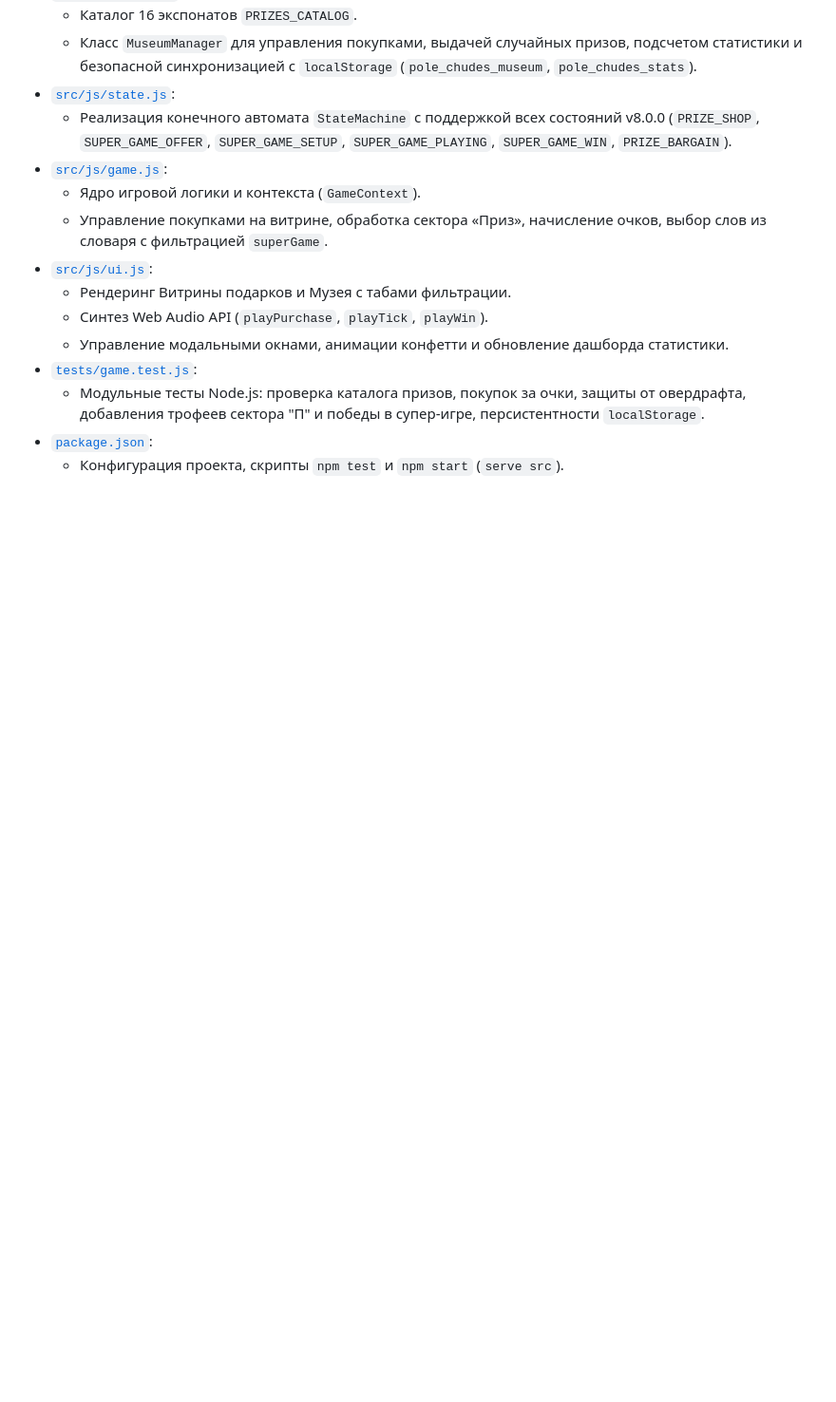
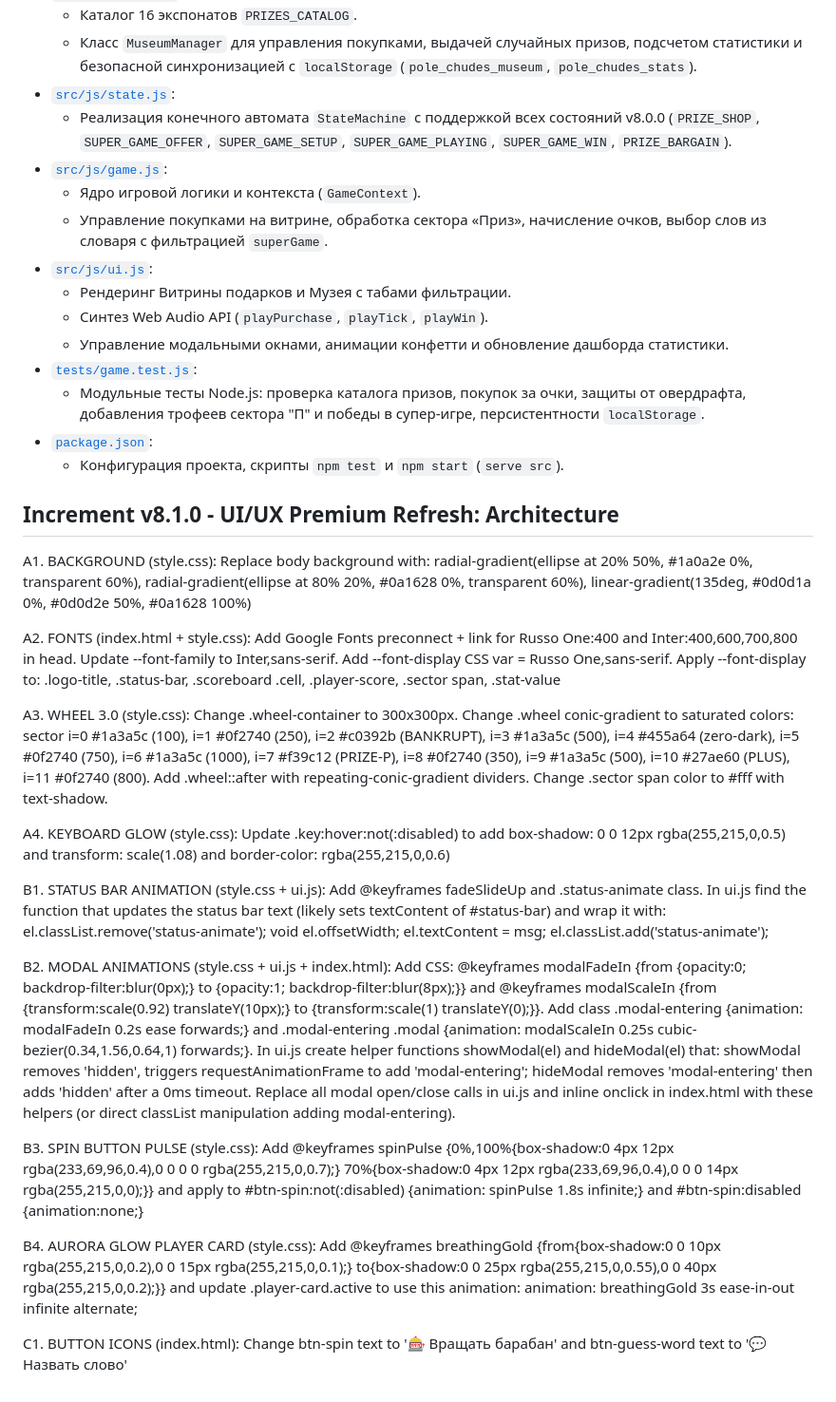
Before and after one commit to sergeibakurovus-source/pole_chudes, a Markdown page: docs/System_Design.md, the part around the change. Shown at 95% size. Rendered like a GitHub page; blank space fills up the shorter version.

Commit message:
docs(arch): UI/UX Premium Refresh architecture v8.1.0 [Gate 1B approved]

```diff
--- a/docs/System_Design.md
+++ b/docs/System_Design.md
@@ -363,3 +363,23 @@ sequenceDiagram
   - Модульные тесты Node.js: проверка каталога призов, покупок за очки, защиты от овердрафта, добавления трофеев сектора "П" и победы в супер-игре, персистентности `localStorage`.
 - [`package.json`](file:///workspaces/antigravity20/5_MetaGPT/projects/pole_chudes_capital/package.json):
   - Конфигурация проекта, скрипты `npm test` и `npm start` (`serve src`).
+
+## Increment v8.1.0 - UI/UX Premium Refresh: Architecture
+
+A1. BACKGROUND (style.css): Replace body background with: radial-gradient(ellipse at 20% 50%, #1a0a2e 0%, transparent 60%), radial-gradient(ellipse at 80% 20%, #0a1628 0%, transparent 60%), linear-gradient(135deg, #0d0d1a 0%, #0d0d2e 50%, #0a1628 100%)
+
+A2. FONTS (index.html + style.css): Add Google Fonts preconnect + link for Russo One:400 and Inter:400,600,700,800 in head. Update --font-family to Inter,sans-serif. Add --font-display CSS var = Russo One,sans-serif. Apply --font-display to: .logo-title, .status-bar, .scoreboard .cell, .player-score, .sector span, .stat-value
+
+A3. WHEEL 3.0 (style.css): Change .wheel-container to 300x300px. Change .wheel conic-gradient to saturated colors: sector i=0 #1a3a5c (100), i=1 #0f2740 (250), i=2 #c0392b (BANKRUPT), i=3 #1a3a5c (500), i=4 #455a64 (zero-dark), i=5 #0f2740 (750), i=6 #1a3a5c (1000), i=7 #f39c12 (PRIZE-P), i=8 #0f2740 (350), i=9 #1a3a5c (500), i=10 #27ae60 (PLUS), i=11 #0f2740 (800). Add .wheel::after with repeating-conic-gradient dividers. Change .sector span color to #fff with text-shadow.
+
+A4. KEYBOARD GLOW (style.css): Update .key:hover:not(:disabled) to add box-shadow: 0 0 12px rgba(255,215,0,0.5) and transform: scale(1.08) and border-color: rgba(255,215,0,0.6)
+
+B1. STATUS BAR ANIMATION (style.css + ui.js): Add @keyframes fadeSlideUp and .status-animate class. In ui.js find the function that updates the status bar text (likely sets textContent of #status-bar) and wrap it with: el.classList.remove('status-animate'); void el.offsetWidth; el.textContent = msg; el.classList.add('status-animate');
+
+B2. MODAL ANIMATIONS (style.css + ui.js + index.html): Add CSS: @keyframes modalFadeIn {from {opacity:0; backdrop-filter:blur(0px);} to {opacity:1; backdrop-filter:blur(8px);}} and @keyframes modalScaleIn {from {transform:scale(0.92) translateY(10px);} to {transform:scale(1) translateY(0);}}. Add class .modal-entering {animation: modalFadeIn 0.2s ease forwards;} and .modal-entering .modal {animation: modalScaleIn 0.25s cubic-bezier(0.34,1.56,0.64,1) forwards;}. In ui.js create helper functions showModal(el) and hideModal(el) that: showModal removes 'hidden', triggers requestAnimationFrame to add 'modal-entering'; hideModal removes 'modal-entering' then adds 'hidden' after a 0ms timeout. Replace all modal open/close calls in ui.js and inline onclick in index.html with these helpers (or direct classList manipulation adding modal-entering).
+
+B3. SPIN BUTTON PULSE (style.css): Add @keyframes spinPulse {0%,100%{box-shadow:0 4px 12px rgba(233,69,96,0.4),0 0 0 0 rgba(255,215,0,0.7);} 70%{box-shadow:0 4px 12px rgba(233,69,96,0.4),0 0 0 14px rgba(255,215,0,0);}} and apply to #btn-spin:not(:disabled) {animation: spinPulse 1.8s infinite;} and #btn-spin:disabled {animation:none;}
+
+B4. AURORA GLOW PLAYER CARD (style.css): Add @keyframes breathingGold {from{box-shadow:0 0 10px rgba(255,215,0,0.2),0 0 15px rgba(255,215,0,0.1);} to{box-shadow:0 0 25px rgba(255,215,0,0.55),0 0 40px rgba(255,215,0,0.2);}} and update .player-card.active to use this animation: animation: breathingGold 3s ease-in-out infinite alternate;
+
+C1. BUTTON ICONS (index.html): Change btn-spin text to '🎰 Вращать барабан' and btn-guess-word text to '💬 Назвать слово'
```
